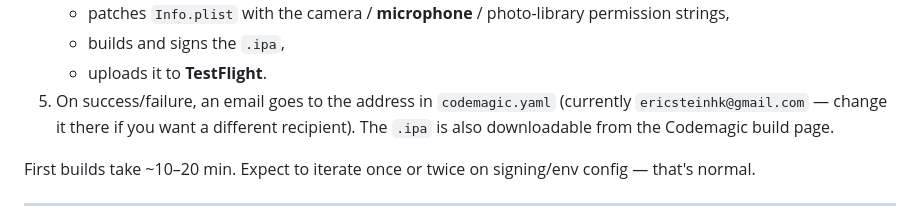
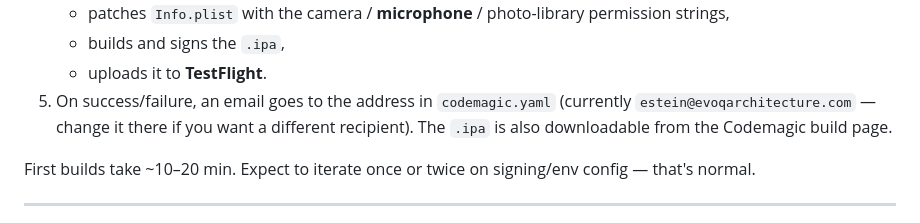
Before and after one commit to ericsteinhk-droid/scribbleaway, a Markdown page: IOS_SETUP.md, the part around the change. Drawn GitHub-style.

Commit message:
Update email reference in IOS_SETUP.md to match codemagic.yaml
Co-Authored-By: Claude Opus 4.8 <noreply@anthropic.com>
Claude-Session: https://claude.ai/code/session_0166p5LvCurLFfMbP1LN6Svg

```diff
--- a/IOS_SETUP.md
+++ b/IOS_SETUP.md
@@ -149,8 +149,9 @@ Assign them to a group and reference that group, or add them directly:
    - builds and signs the `.ipa`,
    - uploads it to **TestFlight**.
 5. On success/failure, an email goes to the address in `codemagic.yaml`
-   (currently `ericsteinhk@gmail.com` — change it there if you want a different
-   recipient). The `.ipa` is also downloadable from the Codemagic build page.
+   (currently `estein@evoqarchitecture.com` — change it there if you want a
+   different recipient). The `.ipa` is also downloadable from the Codemagic
+   build page.
 
 First builds take ~10–20 min. Expect to iterate once or twice on signing/env
 config — that's normal.
```
